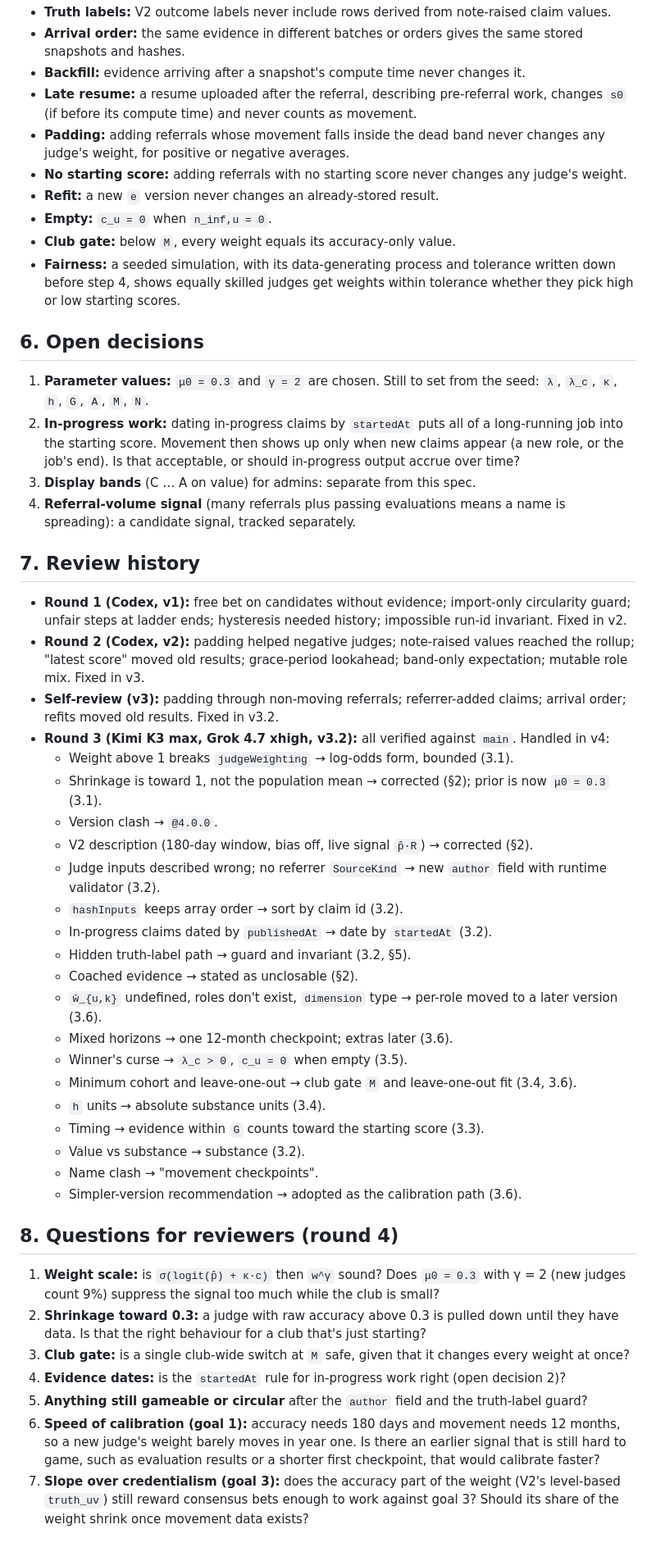
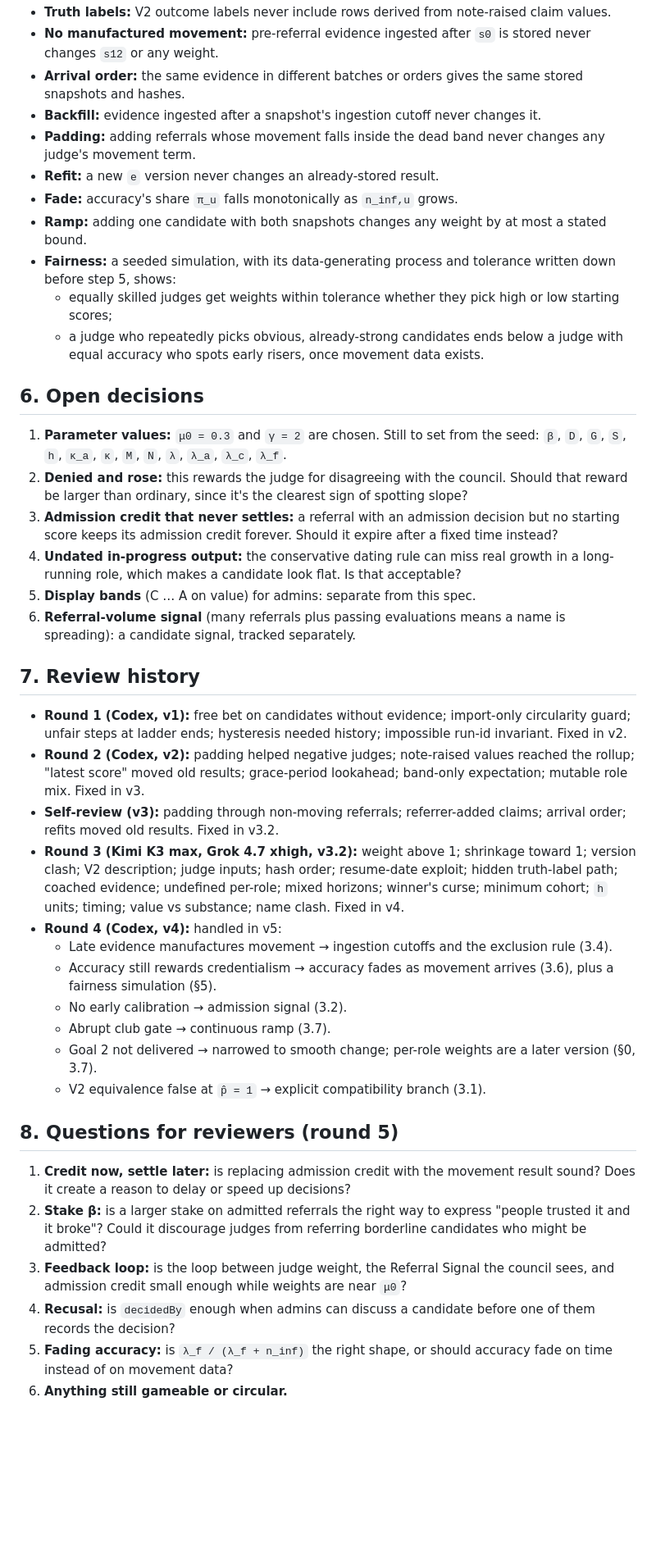
Before and after one commit to sean-lai-sh/talent-graph, a Markdown page: docs/issues/28-judge-band-crossing.md, the part around one of its changes. Shown at 82% size. GitHub-like rendering; blank space fills up the shorter version.

```diff
--- a/docs/issues/28-judge-band-crossing.md
+++ b/docs/issues/28-judge-band-crossing.md
@@ -172,52 +219,43 @@ Each step is its own PR and can be verified on its own:
 - **Truth labels:** V2 outcome labels never include rows derived from note-raised claim values.
+- **No manufactured movement:** pre-referral evidence ingested after `s0` is stored never changes `s12` or any weight.
 - **Arrival order:** the same evidence in different batches or orders gives the same stored snapshots and hashes.
-- **Backfill:** evidence arriving after a snapshot's compute time never changes it.
-- **Late resume:** a resume uploaded after the referral, describing pre-referral work, changes `s0` (if before its compute time) and never counts as movement.
-- **Padding:** adding referrals whose movement falls inside the dead band never changes any judge's weight, for positive or negative averages.
-- **No starting score:** adding referrals with no starting score never changes any judge's weight.
+- **Backfill:** evidence ingested after a snapshot's ingestion cutoff never changes it.
+- **Padding:** adding referrals whose movement falls inside the dead band never changes any judge's movement term.
 - **Refit:** a new `e` version never changes an already-stored result.
-- **Empty:** `c_u = 0` when `n_inf,u = 0`.
-- **Club gate:** below `M`, every weight equals its accuracy-only value.
-- **Fairness:** a seeded simulation, with its data-generating process and tolerance written down before step 4, shows equally skilled judges get weights within tolerance whether they pick high or low starting scores.
+- **Fade:** accuracy's share `π_u` falls monotonically as `n_inf,u` grows.
+- **Ramp:** adding one candidate with both snapshots changes any weight by at most a stated bound.
+- **Fairness:** a seeded simulation, with its data-generating process and tolerance written down before step 5, shows:
+  - equally skilled judges get weights within tolerance whether they pick high or low starting scores;
+  - a judge who repeatedly picks obvious, already-strong candidates ends below a judge with equal accuracy who spots early risers, once movement data exists.
 
 ## 6. Open decisions
 
-1. **Parameter values:** `μ0 = 0.3` and `γ = 2` are chosen. Still to set from the seed: `λ`, `λ_c`, `κ`, `h`, `G`, `A`, `M`, `N`.
-2. **In-progress work:** dating in-progress claims by `startedAt` puts all of a long-running job into the starting score. Movement then shows up only when new claims appear (a new role, or the job's end). Is that acceptable, or should in-progress output accrue over time?
-3. **Display bands** (C … A on value) for admins: separate from this spec.
-4. **Referral-volume signal** (many referrals plus passing evaluations means a name is spreading): a candidate signal, tracked separately.
+1. **Parameter values:** `μ0 = 0.3` and `γ = 2` are chosen. Still to set from the seed: `β`, `D`, `G`, `S`, `h`, `κ_a`, `κ`, `M`, `N`, `λ`, `λ_a`, `λ_c`, `λ_f`.
+2. **Denied and rose:** this rewards the judge for disagreeing with the council. Should that reward be larger than ordinary, since it's the clearest sign of spotting slope?
+3. **Admission credit that never settles:** a referral with an admission decision but no starting score keeps its admission credit forever. Should it expire after a fixed time instead?
+4. **Undated in-progress output:** the conservative dating rule can miss real growth in a long-running role, which makes a candidate look flat. Is that acceptable?
+5. **Display bands** (C … A on value) for admins: separate from this spec.
+6. **Referral-volume signal** (many referrals plus passing evaluations means a name is spreading): a candidate signal, tracked separately.
 
 ## 7. Review history
 
 - **Round 1 (Codex, v1):** free bet on candidates without evidence; import-only circularity guard; unfair steps at ladder ends; hysteresis needed history; impossible run-id invariant. Fixed in v2.
 - **Round 2 (Codex, v2):** padding helped negative judges; note-raised values reached the rollup; "latest score" moved old results; grace-period lookahead; band-only expectation; mutable role mix. Fixed in v3.
 - **Self-review (v3):** padding through non-moving referrals; referrer-added claims; arrival order; refits moved old results. Fixed in v3.2.
-- **Round 3 (Kimi K3 max, Grok 4.7 xhigh, v3.2):** all verified against `main`. Handled in v4:
-  - Weight above 1 breaks `judgeWeighting` → log-odds form, bounded (3.1).
-  - Shrinkage is toward 1, not the population mean → corrected (§2); prior is now `μ0 = 0.3` (3.1).
-  - Version clash → `@4.0.0`.
-  - V2 description (180-day window, bias off, live signal `p̂·R`) → corrected (§2).
-  - Judge inputs described wrong; no referrer `SourceKind` → new `author` field with runtime validator (3.2).
-  - `hashInputs` keeps array order → sort by claim id (3.2).
-  - In-progress claims dated by `publishedAt` → date by `startedAt` (3.2).
-  - Hidden truth-label path → guard and invariant (3.2, §5).
-  - Coached evidence → stated as unclosable (§2).
-  - `ŵ_{u,k}` undefined, roles don't exist, `dimension` type → per-role moved to a later version (3.6).
-  - Mixed horizons → one 12-month checkpoint; extras later (3.6).
-  - Winner's curse → `λ_c > 0`, `c_u = 0` when empty (3.5).
-  - Minimum cohort and leave-one-out → club gate `M` and leave-one-out fit (3.4, 3.6).
-  - `h` units → absolute substance units (3.4).
-  - Timing → evidence within `G` counts toward the starting score (3.3).
-  - Value vs substance → substance (3.2).
-  - Name clash → "movement checkpoints".
-  - Simpler-version recommendation → adopted as the calibration path (3.6).
+- **Round 3 (Kimi K3 max, Grok 4.7 xhigh, v3.2):** weight above 1; shrinkage toward 1; version clash; V2 description; judge inputs; hash order; resume-date exploit; hidden truth-label path; coached evidence; undefined per-role; mixed horizons; winner's curse; minimum cohort; `h` units; timing; value vs substance; name clash. Fixed in v4.
+- **Round 4 (Codex, v4):** handled in v5:
+  - Late evidence manufactures movement → ingestion cutoffs and the exclusion rule (3.4).
+  - Accuracy still rewards credentialism → accuracy fades as movement arrives (3.6), plus a fairness simulation (§5).
+  - No early calibration → admission signal (3.2).
+  - Abrupt club gate → continuous ramp (3.7).
+  - Goal 2 not delivered → narrowed to smooth change; per-role weights are a later version (§0, 3.7).
+  - V2 equivalence false at `p̂ = 1` → explicit compatibility branch (3.1).
 
-## 8. Questions for reviewers (round 4)
+## 8. Questions for reviewers (round 5)
 
-1. **Weight scale:** is `σ(logit(p̂) + κ·c)` then `w^γ` sound? Does `μ0 = 0.3` with γ = 2 (new judges count 9%) suppress the signal too much while the club is small?
-2. **Shrinkage toward 0.3:** a judge with raw accuracy above 0.3 is pulled down until they have data. Is that the right behaviour for a club that's just starting?
-3. **Club gate:** is a single club-wide switch at `M` safe, given that it changes every weight at once?
-4. **Evidence dates:** is the `startedAt` rule for in-progress work right (open decision 2)?
-5. **Anything still gameable or circular** after the `author` field and the truth-label guard?
-6. **Speed of calibration (goal 1):** accuracy needs 180 days and movement needs 12 months, so a new judge's weight barely moves in year one. Is there an earlier signal that is still hard to game, such as evaluation results or a shorter first checkpoint, that would calibrate faster?
-7. **Slope over credentialism (goal 3):** does the accuracy part of the weight (V2's level-based `truth_uv`) still reward consensus bets enough to work against goal 3? Should its share of the weight shrink once movement data exists?
+1. **Credit now, settle later:** is replacing admission credit with the movement result sound? Does it create a reason to delay or speed up decisions?
+2. **Stake β:** is a larger stake on admitted referrals the right way to express "people trusted it and it broke"? Could it discourage judges from referring borderline candidates who might be admitted?
+3. **Feedback loop:** is the loop between judge weight, the Referral Signal the council sees, and admission credit small enough while weights are near `μ0`?
+4. **Recusal:** is `decidedBy` enough when admins can discuss a candidate before one of them records the decision?
+5. **Fading accuracy:** is `λ_f / (λ_f + n_inf)` the right shape, or should accuracy fade on time instead of on movement data?
+6. **Anything still gameable or circular.**
```
Also changed, not shown: other parts of docs/issues/28-judge-band-crossing.md (+126 -79 lines).
